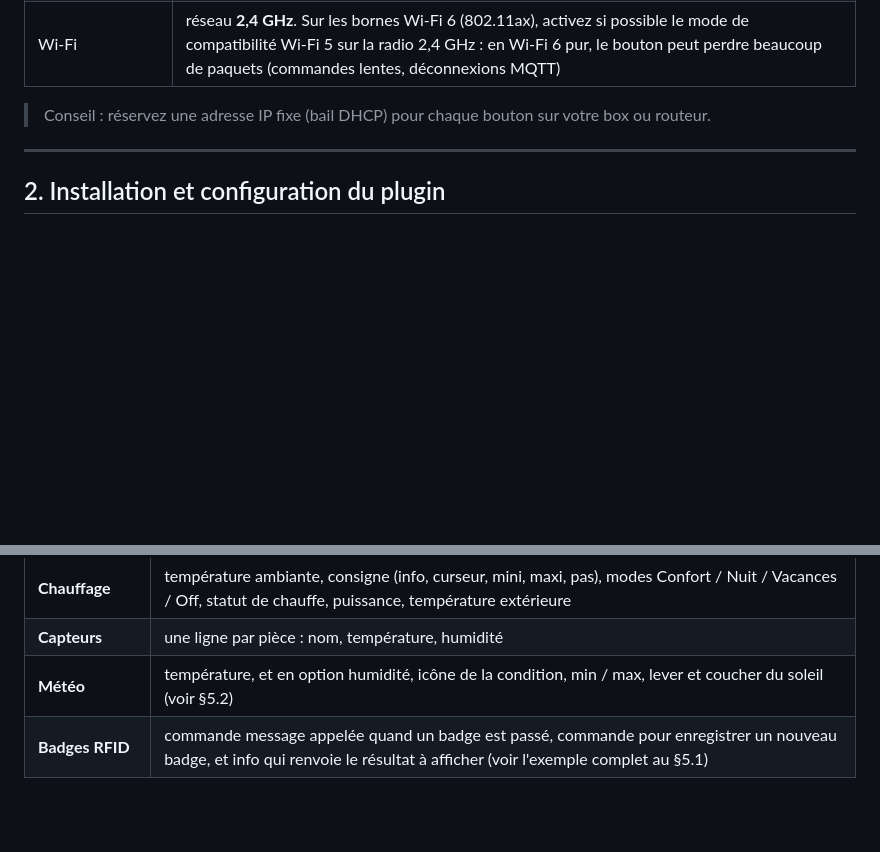
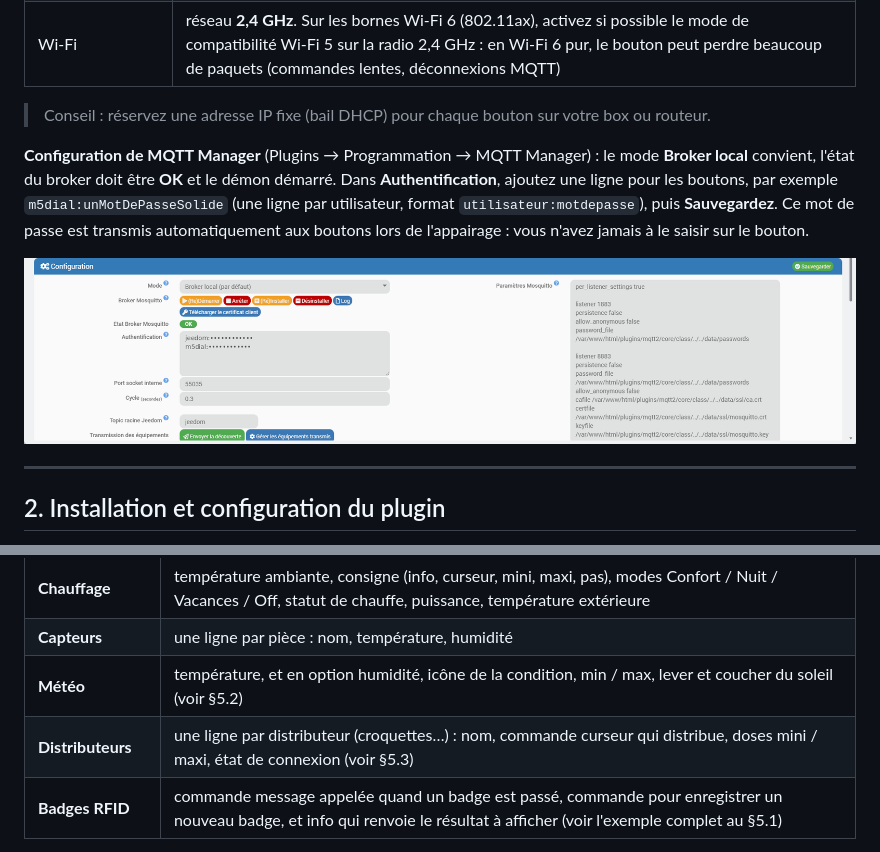
Before and after one commit to JeromeR60/jeedom-m5dial, a Markdown page: docs/fr_FR/index.md, 2 parts joined by grey strips. Rendered like a GitHub page; pictures changed too: docs/images/mqtt-manager.png (added); blank space fills up the shorter version.

Commit message:
Doc : configuration MQTT Manager, ecran Distributeurs

```diff
--- a/docs/fr_FR/index.md
+++ b/docs/fr_FR/index.md
@@ -26,6 +26,10 @@ Toute la communication passe par **MQTT**.
 | Wi-Fi | réseau **2,4 GHz**. Sur les bornes Wi-Fi 6 (802.11ax), activez si possible le mode de compatibilité Wi-Fi 5 sur la radio 2,4 GHz : en Wi-Fi 6 pur, le bouton peut perdre beaucoup de paquets (commandes lentes, déconnexions MQTT) |
 
 > Conseil : réservez une adresse IP fixe (bail DHCP) pour chaque bouton sur votre box ou routeur.
+
+**Configuration de MQTT Manager** (Plugins → Programmation → MQTT Manager) : le mode **Broker local** convient, l'état du broker doit être **OK** et le démon démarré. Dans **Authentification**, ajoutez une ligne pour les boutons, par exemple `m5dial:unMotDePasseSolide` (une ligne par utilisateur, format `utilisateur:motdepasse`), puis **Sauvegardez**. Ce mot de passe est transmis automatiquement aux boutons lors de l'appairage : vous n'avez jamais à le saisir sur le bouton.
+
+![Configuration de MQTT Manager](../images/mqtt-manager.png)
 
 ---
 
@@ -211,6 +215,7 @@ Cochez les écrans à afficher sur le bouton, puis choisissez les commandes Jeed
 | **Chauffage** | température ambiante, consigne (info, curseur, mini, maxi, pas), modes Confort / Nuit / Vacances / Off, statut de chauffe, puissance, température extérieure |
 | **Capteurs** | une ligne par pièce : nom, température, humidité |
 | **Météo** | température, et en option humidité, icône de la condition, min / max, lever et coucher du soleil (voir §5.2) |
+| **Distributeurs** | une ligne par distributeur (croquettes…) : nom, commande curseur qui distribue, doses mini / maxi, état de connexion (voir §5.3) |
 | **Badges RFID** | commande message appelée quand un badge est passé, commande pour enregistrer un nouveau badge, et info qui renvoie le résultat à afficher (voir l'exemple complet au §5.1) |
 
 > Écrivez les noms affichés **sans accents** : la police du bouton ne les contient pas.
```
